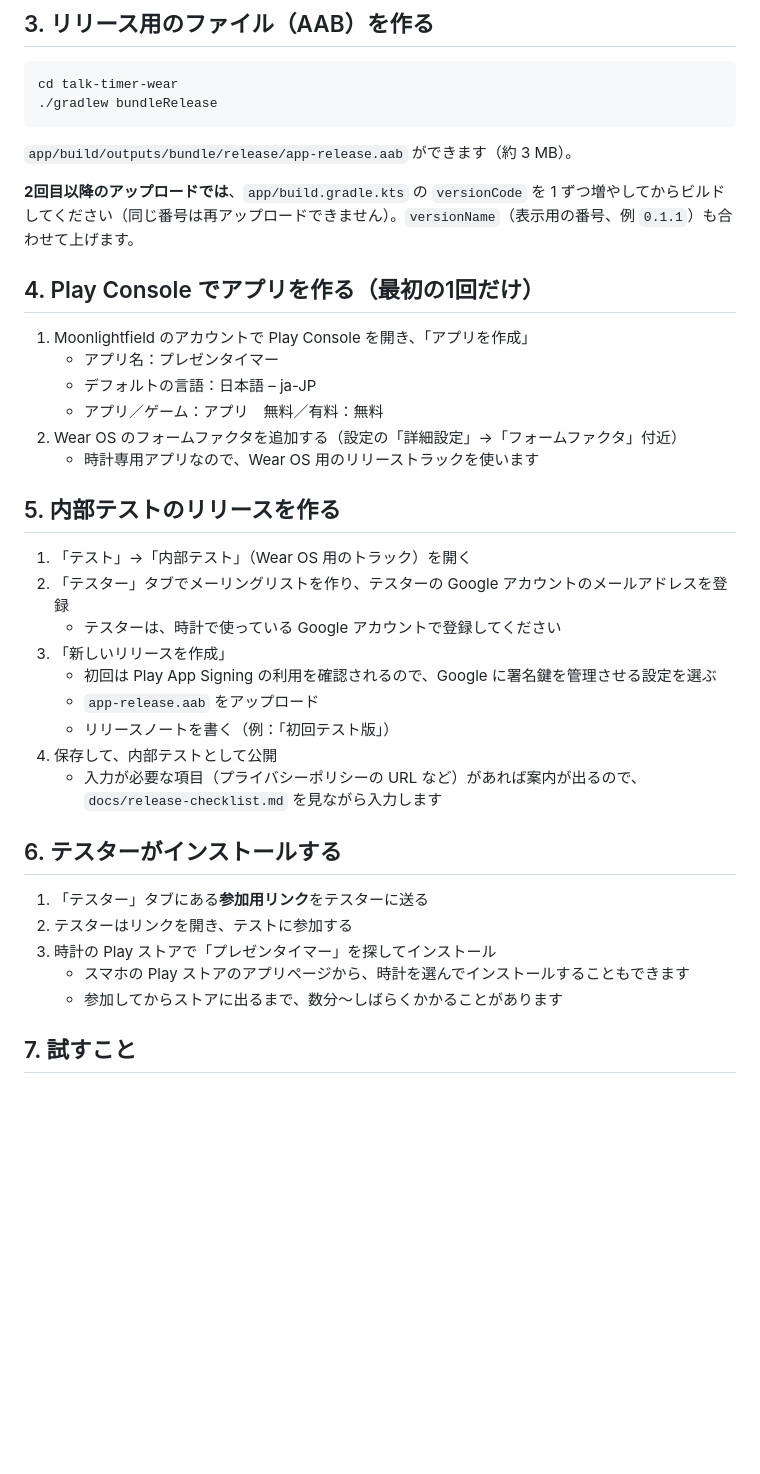
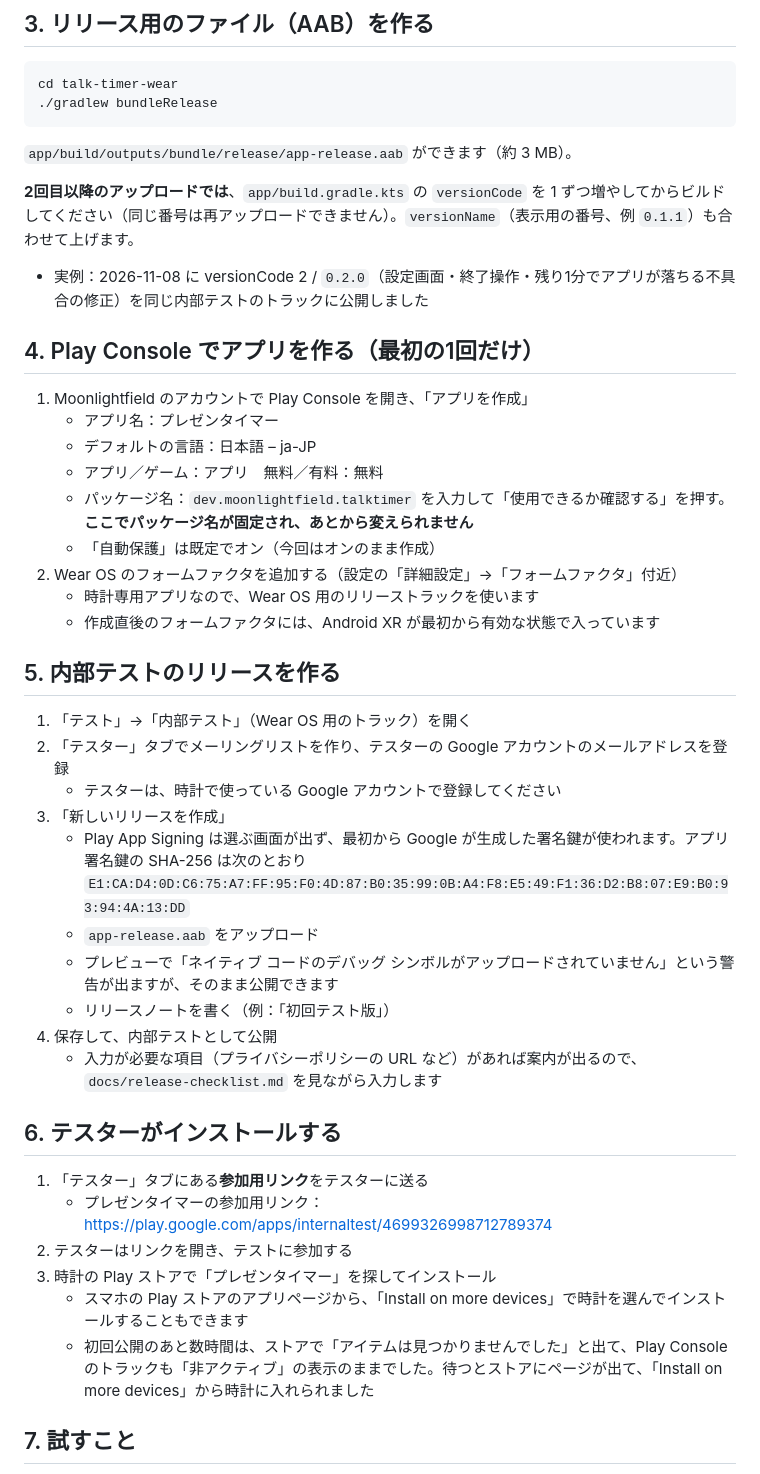
Before and after one commit to iwaohig/app1, a Markdown page: talk-timer-wear/docs/internal-testing.md, the part around the change. GitHub-like rendering; blank space fills up the shorter version.

```diff
--- a/talk-timer-wear/docs/internal-testing.md
+++ b/talk-timer-wear/docs/internal-testing.md
@@ -38,14 +38,19 @@ cd talk-timer-wear
 
 **2回目以降のアップロードでは**、`app/build.gradle.kts` の `versionCode` を 1 ずつ増やしてからビルドしてください（同じ番号は再アップロードできません）。`versionName`（表示用の番号、例 `0.1.1`）も合わせて上げます。
 
+- 実例：2026-11-08 に versionCode 2 / `0.2.0`（設定画面・終了操作・残り1分でアプリが落ちる不具合の修正）を同じ内部テストのトラックに公開しました
+
 ## 4. Play Console でアプリを作る（最初の1回だけ）
 
 1. Moonlightfield のアカウントで Play Console を開き、「アプリを作成」
    - アプリ名：プレゼンタイマー
    - デフォルトの言語：日本語 – ja-JP
    - アプリ／ゲーム：アプリ　無料／有料：無料
+   - パッケージ名：`dev.moonlightfield.talktimer` を入力して「使用できるか確認する」を押す。**ここでパッケージ名が固定され、あとから変えられません**
+   - 「自動保護」は既定でオン（今回はオンのまま作成）
 2. Wear OS のフォームファクタを追加する（設定の「詳細設定」→「フォームファクタ」付近）
    - 時計専用アプリなので、Wear OS 用のリリーストラックを使います
+   - 作成直後のフォームファクタには、Android XR が最初から有効な状態で入っています
 
 ## 5. 内部テストのリリースを作る
 
@@ -53,8 +58,10 @@ cd talk-timer-wear
 2. 「テスター」タブでメーリングリストを作り、テスターの Google アカウントのメールアドレスを登録
    - テスターは、時計で使っている Google アカウントで登録してください
 3. 「新しいリリースを作成」
-   - 初回は Play App Signing の利用を確認されるので、Google に署名鍵を管理させる設定を選ぶ
+   - Play App Signing は選ぶ画面が出ず、最初から Google が生成した署名鍵が使われます。アプリ署名鍵の SHA-256 は次のとおり
+     `E1:CA:D4:0D:C6:75:A7:FF:95:F0:4D:87:B0:35:99:0B:A4:F8:E5:49:F1:36:D2:B8:07:E9:B0:93:94:4A:13:DD`
    - `app-release.aab` をアップロード
+   - プレビューで「ネイティブ コードのデバッグ シンボルがアップロードされていません」という警告が出ますが、そのまま公開できます
    - リリースノートを書く（例：「初回テスト版」）
 4. 保存して、内部テストとして公開
    - 入力が必要な項目（プライバシーポリシーの URL など）があれば案内が出るので、`docs/release-checklist.md` を見ながら入力します
@@ -62,10 +69,11 @@ cd talk-timer-wear
 ## 6. テスターがインストールする
 
 1. 「テスター」タブにある**参加用リンク**をテスターに送る
+   - プレゼンタイマーの参加用リンク：https://play.google.com/apps/internaltest/4699326998712789374
 2. テスターはリンクを開き、テストに参加する
 3. 時計の Play ストアで「プレゼンタイマー」を探してインストール
-   - スマホの Play ストアのアプリページから、時計を選んでインストールすることもできます
-   - 参加してからストアに出るまで、数分〜しばらくかかることがあります
+   - スマホの Play ストアのアプリページから、「Install on more devices」で時計を選んでインストールすることもできます
+   - 初回公開のあと数時間は、ストアで「アイテムは見つかりませんでした」と出て、Play Console のトラックも「非アクティブ」の表示のままでした。待つとストアにページが出て、「Install on more devices」から時計に入れられました
 
 ## 7. 試すこと
 
```
Also changed, not shown: talk-timer-wear/README.md (+15 -6 lines), talk-timer-wear/docs/release-checklist.md (+15 -10 lines).
